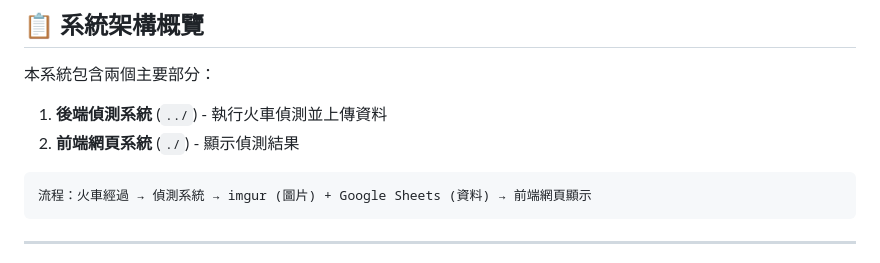
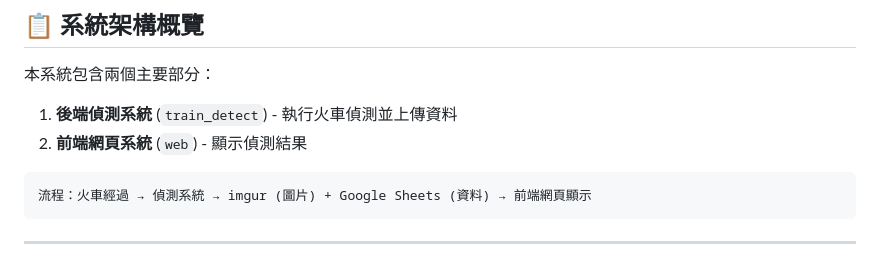
Before and after one commit to xwater8/Taitung-Duoliang-Train-Detect-System, a Markdown page: DEPLOYMENT.md, the part around the change. GitHub-like rendering.

Commit message:
deploy: 04040f821dfeabe084bdbc273b38dde0b33e5fe1

````diff
--- a/DEPLOYMENT.md
+++ b/DEPLOYMENT.md
@@ -4,8 +4,8 @@
 
 本系統包含兩個主要部分：
 
-1. **後端偵測系統** (`../`) - 執行火車偵測並上傳資料
-2. **前端網頁系統** (`./`) - 顯示偵測結果
+1. **後端偵測系統** (`train_detect`) - 執行火車偵測並上傳資料
+2. **前端網頁系統** (`web`) - 顯示偵測結果
 
 ```
 流程：火車經過 → 偵測系統 → imgur (圖片) + Google Sheets (資料) → 前端網頁顯示
````
